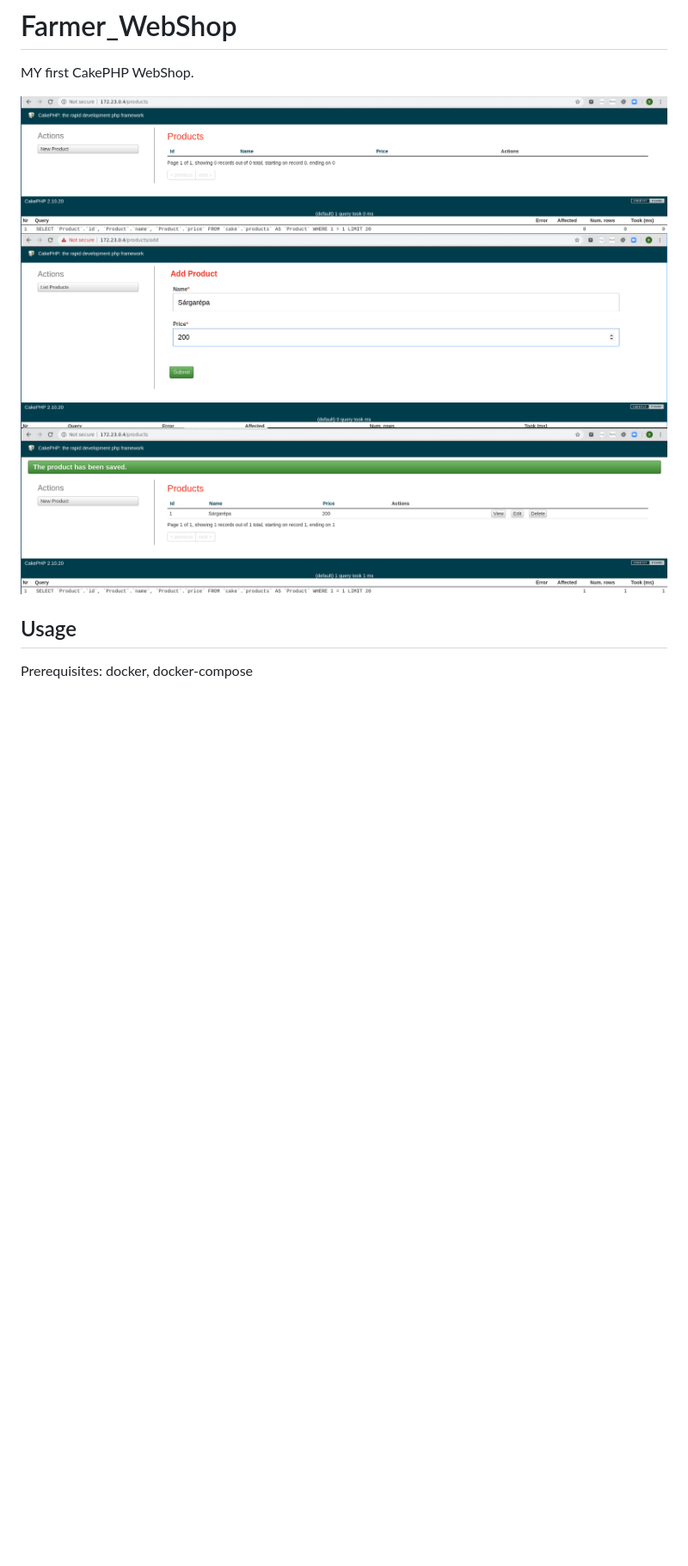
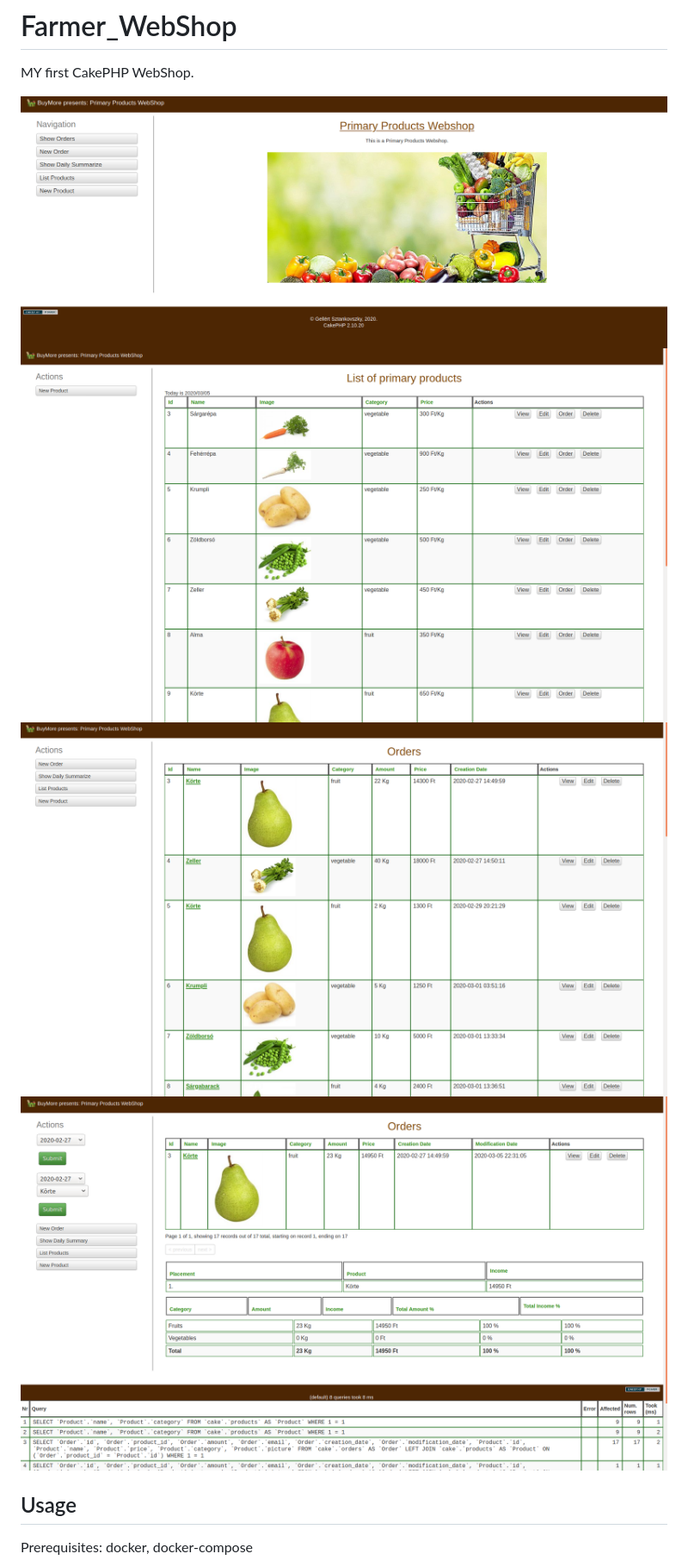
Before and after one commit to SztGellert/Farm-WebShop, a Markdown page: README.md, the part around the change. Shown: that part at 86% size. Drawn GitHub-style; pictures changed too: docs/daily.png (added), docs/home.png (added), docs/orders.png (added); blank space fills up the shorter version.

Commit message:
UPDATED README with actual images of the webshop

```diff
--- a/README.md
+++ b/README.md
@@ -2,9 +2,10 @@
 
 MY first CakePHP WebShop.
 
-![alt text](docs/1.png "Products open page")
-![alt text](docs/2.png "Add new product")
-![alt text](docs/3.png "New product added")
+![alt text](docs/home.png "WebShop Open Page")
+![alt text](docs/products.png "Products")
+![alt text](docs/orders.png "Orders")
+![alt text](docs/daily.png "Orders/Daily View")
 
 ## Usage
 
```
